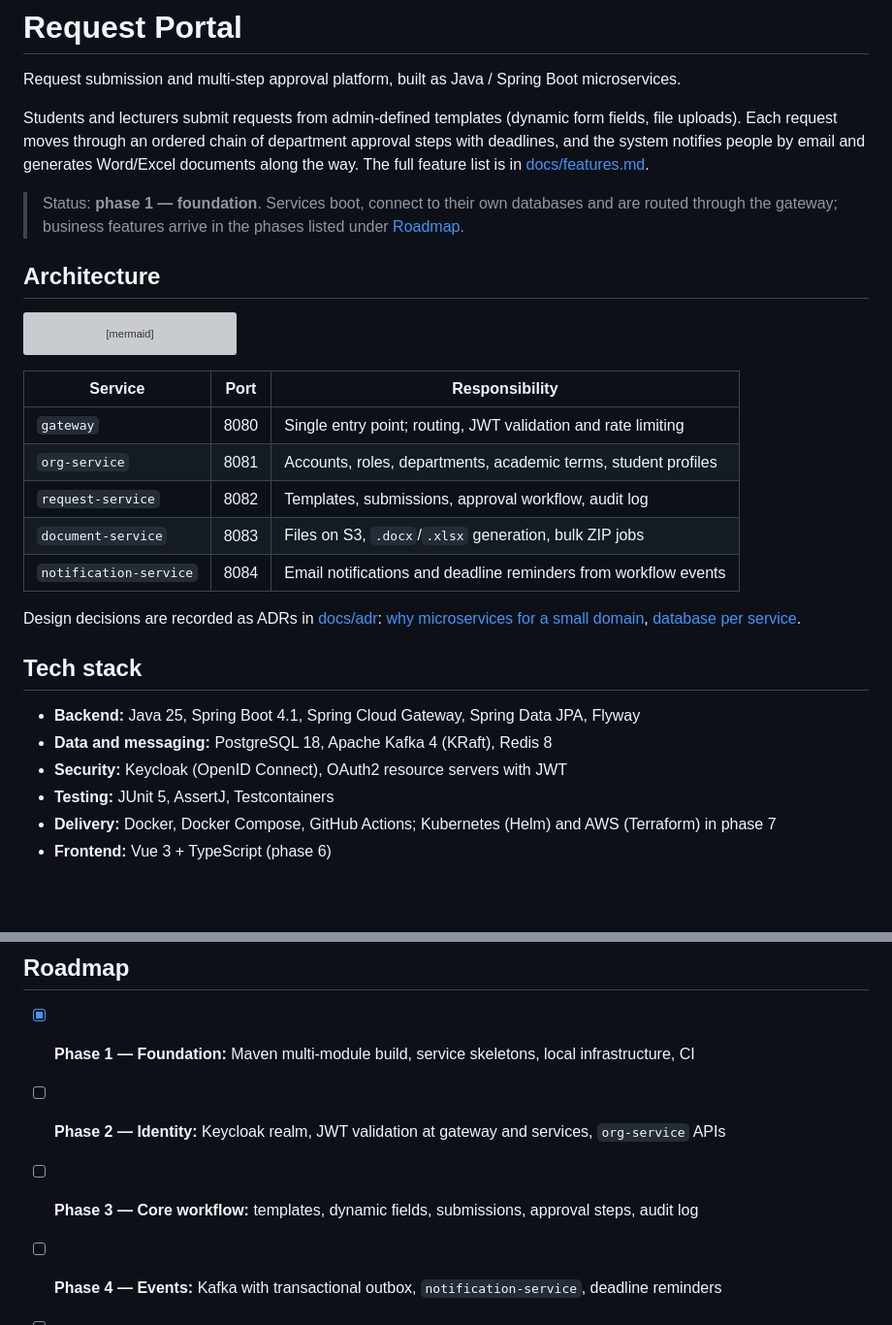
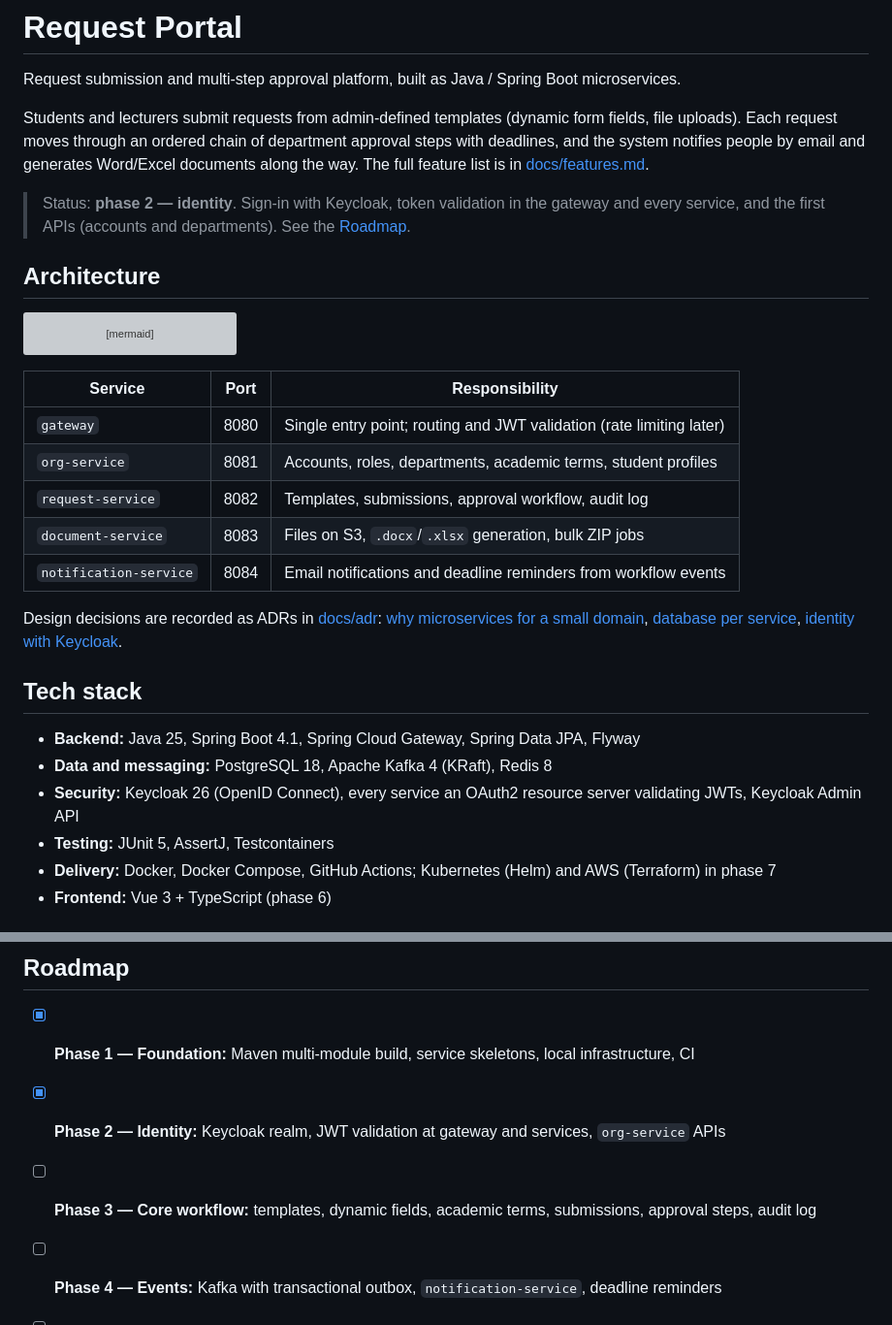
Before and after one commit to Kazt2407/request-portal, a Markdown page: README.md, 2 parts joined by grey strips. Shown at 97% size. GitHub-like rendering; blank space fills up the shorter version; grey boxes are pictures that could not be loaded.

```diff
--- a/README.md
+++ b/README.md
@@ -7,8 +7,8 @@ Each request moves through an ordered chain of department approval steps with de
 system notifies people by email and generates Word/Excel documents along the way.
 The full feature list is in [docs/features.md](docs/features.md).
 
-> Status: **phase 1 — foundation**. Services boot, connect to their own databases and are routed
-> through the gateway; business features arrive in the phases listed under [Roadmap](#roadmap).
+> Status: **phase 2 — identity**. Sign-in with Keycloak, token validation in the gateway and every
+> service, and the first APIs (accounts and departments). See the [Roadmap](#roadmap).
 
 ## Architecture
 
@@ -32,7 +32,7 @@ flowchart LR
 
 | Service | Port | Responsibility |
 |---|---|---|
-| `gateway` | 8080 | Single entry point; routing, JWT validation and rate limiting |
+| `gateway` | 8080 | Single entry point; routing and JWT validation (rate limiting later) |
 | `org-service` | 8081 | Accounts, roles, departments, academic terms, student profiles |
 | `request-service` | 8082 | Templates, submissions, approval workflow, audit log |
 | `document-service` | 8083 | Files on S3, `.docx`/`.xlsx` generation, bulk ZIP jobs |
@@ -40,13 +40,14 @@ flowchart LR
 
 Design decisions are recorded as ADRs in [docs/adr](docs/adr):
 [why microservices for a small domain](docs/adr/0001-microservices-for-a-small-domain.md),
-[database per service](docs/adr/0002-database-per-service.md).
+[database per service](docs/adr/0002-database-per-service.md),
+[identity with Keycloak](docs/adr/0003-identity-with-keycloak.md).
 
 ## Tech stack
 
 - **Backend:** Java 25, Spring Boot 4.1, Spring Cloud Gateway, Spring Data JPA, Flyway
 - **Data and messaging:** PostgreSQL 18, Apache Kafka 4 (KRaft), Redis 8
-- **Security:** Keycloak (OpenID Connect), OAuth2 resource servers with JWT
+- **Security:** Keycloak 26 (OpenID Connect), every service an OAuth2 resource server validating JWTs, Keycloak Admin API
 - **Testing:** JUnit 5, AssertJ, Testcontainers
 - **Delivery:** Docker, Docker Compose, GitHub Actions; Kubernetes (Helm) and AWS (Terraform) in phase 7
 - **Frontend:** Vue 3 + TypeScript (phase 6)
@@ -87,8 +127,8 @@ Host ports are moved off the defaults so the stack can run next to other local p
 ## Roadmap
 
 - [x] **Phase 1 — Foundation:** Maven multi-module build, service skeletons, local infrastructure, CI
-- [ ] **Phase 2 — Identity:** Keycloak realm, JWT validation at gateway and services, `org-service` APIs
-- [ ] **Phase 3 — Core workflow:** templates, dynamic fields, submissions, approval steps, audit log
+- [x] **Phase 2 — Identity:** Keycloak realm, JWT validation at gateway and services, `org-service` APIs
+- [ ] **Phase 3 — Core workflow:** templates, dynamic fields, academic terms, submissions, approval steps, audit log
 - [ ] **Phase 4 — Events:** Kafka with transactional outbox, `notification-service`, deadline reminders
 - [ ] **Phase 5 — Documents:** S3 uploads, `.docx` form filling, Excel exports, bulk ZIP jobs
 - [ ] **Phase 6 — Frontend:** Vue 3 + TypeScript SPA
```
Also changed, not shown: other parts of README.md (+40 -1 lines), docs/adr/0003-identity-with-keycloak.md (added, +61 -0 lines), docs/features.md (+16 -7 lines).
